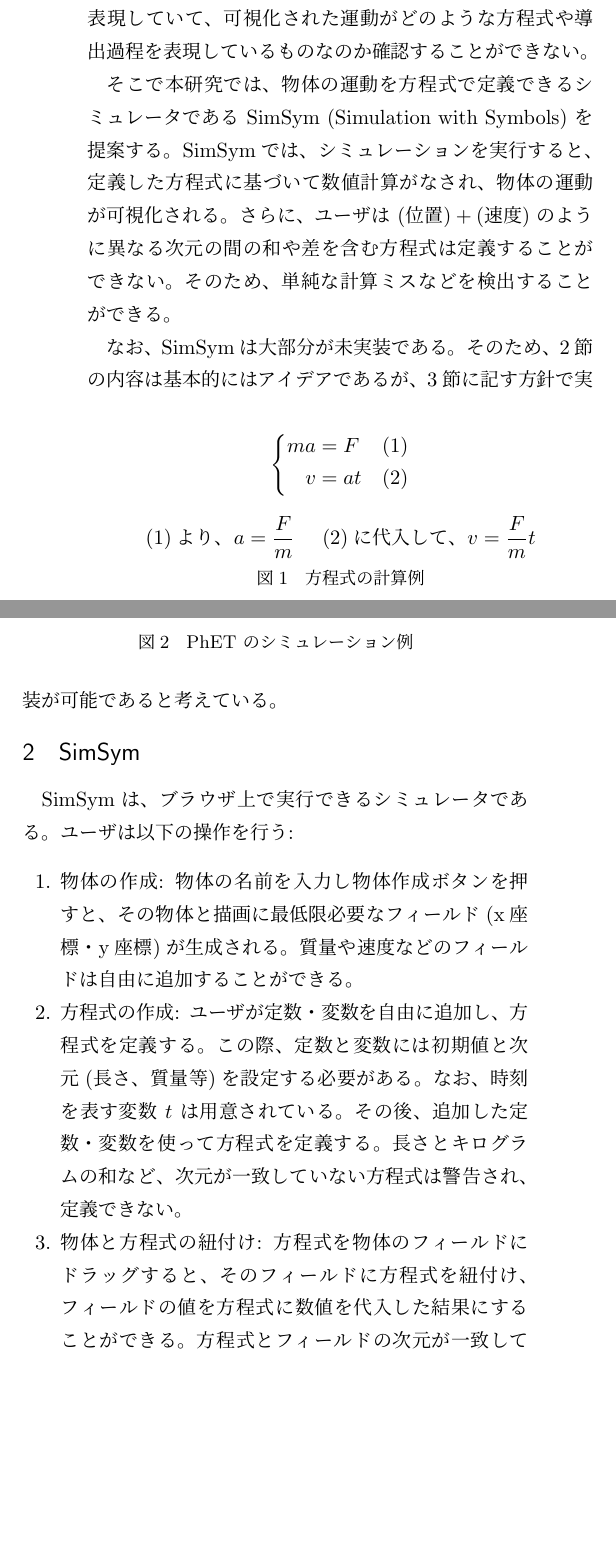
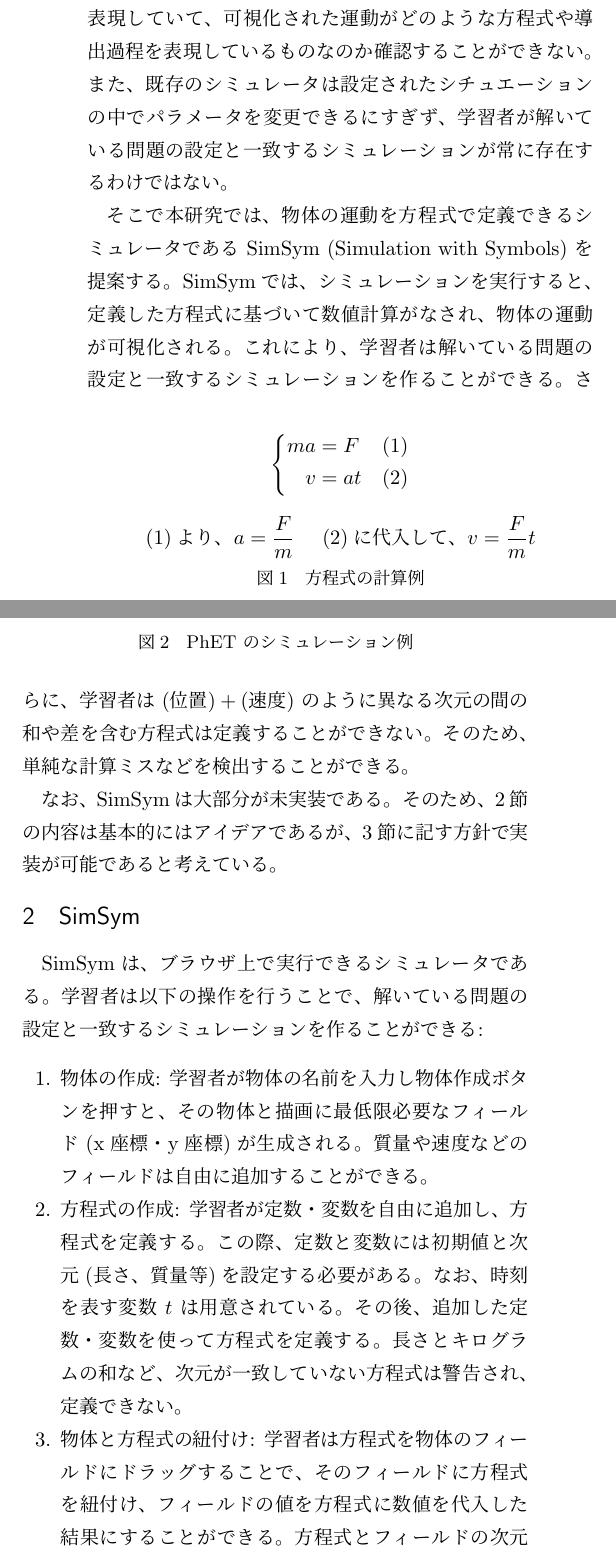
Before and after one commit to prg-titech/bthesis_kiuchi, a LaTeX document (outline.tex): two parts of the columns of page 1 of 2, joined at a grey line, cut so that both start at the same text, the shorter picture padded with empty space. Compiled offline with pLaTeX and dvipdfmx.

Commit message:
revised outline

```diff
--- a/outline.tex
+++ b/outline.tex
@@ -32,6 +32,7 @@
 そこで実験の代替として近年利用されているのが、物理実験のシミュレーションである。シミュレーションを用いることで、実験と同様の学習効果を得ることができる~\cite{ajredini_real_2014}。
 
 しかし、実際に生徒が解く問題の解答過程と既存のシミュレータでは、確認できる情報の間にギャップがある。高等学校で扱う物理の問題では図~\ref{symbol_based}のように物理量として文字を利用した方程式の計算を要求される。一方、例えばPhET~\cite{perkins_phet_2006} は、図~\ref{numeral_based}のように速度や質量、位置を数値のみで表現していて、可視化された運動がどのような方程式や導出過程を表現しているものなのか確認することができない。
+また、既存のシミュレータは設定されたシチュエーションの中でパラメータを変更できるにすぎず、学習者が解いている問題の設定と一致するシミュレーションが常に存在するわけではない。
 
 \begin{figure}[b]
 % 静止している質量 $m$ の物体に大きさ $F$ の力をかけ続ける。 $t$ 秒後の速度の大きさを求めよ。
@@ -56,19 +57,19 @@
   \end{figure}
 
 そこで本研究では、物体の運動を方程式で定義できるシミュレータである \simname~(\simnamealt) を提案する。\simname では、シミュレーションを実行すると、定義した方程式に基づいて数値計算がなされ、物体の運動が可視化される。
-% これにより、ユーザが導出した方程式がどのような運動と対応するか簡単に確認することができる。
-さらに、ユーザは $(\text{位置}) + (\text{速度})$ のように異なる次元の間の和や差を含む方程式は定義することができない。そのため、単純な計算ミスなどを検出することができる。
+これにより、学習者は解いている問題の設定と一致するシミュレーションを作ることができる。
+さらに、学習者は $(\text{位置}) + (\text{速度})$ のように異なる次元の間の和や差を含む方程式は定義することができない。そのため、単純な計算ミスなどを検出することができる。
 
 なお、\simname は大部分が未実装である。そのため、\ref{sec2}節の内容は基本的にはアイデアであるが、\ref{sec3}節に記す方針で実装が可能であると考えている。
 
 \section{\simname} \label{sec2}
 
-\simname は、ブラウザ上で実行できるシミュレータである。ユーザは以下の操作を行う:
+\simname は、ブラウザ上で実行できるシミュレータである。学習者は以下の操作を行うことで、解いている問題の設定と一致するシミュレーションを作ることができる:
 
 \begin{enumerate}
-\item 物体の作成: 物体の名前を入力し物体作成ボタンを押すと、その物体と描画に最低限必要なフィールド(x座標・y座標)が生成される。質量や速度などのフィールドは自由に追加することができる。
-\item 方程式の作成: ユーザが定数・変数を自由に追加し、方程式を定義する。この際、定数と変数には初期値と次元(長さ、質量等)を設定する必要がある。なお、時刻を表す変数 $t$ は用意されている。その後、追加した定数・変数を使って方程式を定義する。長さとキログラムの和など、次元が一致していない方程式は警告され、定義できない。
-\item 物体と方程式の紐付け: 方程式を物体のフィールドにドラッグすると、そのフィールドに方程式を紐付け、フィールドの値を方程式に数値を代入した結果にすることができる。方程式とフィールドの次元が一致していない場合、紐付けることはできない。
+\item 物体の作成: 学習者が物体の名前を入力し物体作成ボタンを押すと、その物体と描画に最低限必要なフィールド(x座標・y座標)が生成される。質量や速度などのフィールドは自由に追加することができる。
+\item 方程式の作成: 学習者が定数・変数を自由に追加し、方程式を定義する。この際、定数と変数には初期値と次元(長さ、質量等)を設定する必要がある。なお、時刻を表す変数 $t$ は用意されている。その後、追加した定数・変数を使って方程式を定義する。長さとキログラムの和など、次元が一致していない方程式は警告され、定義できない。
+\item 物体と方程式の紐付け: 学習者は方程式を物体のフィールドにドラッグすることで、そのフィールドに方程式を紐付け、フィールドの値を方程式に数値を代入した結果にすることができる。方程式とフィールドの次元が一致していない場合、紐付けることはできない。
 \item シミュレーションの実行: シミュレーションを再生すると、時刻 $t$ が変化しながら各方程式が計算され、方程式に基づいて物体が運動する。
 \end{enumerate}
 
```
Also changed, not shown: outline.pdf, work/lively-web-logo-small.png (added), work/lively-web-logo-small.svg (added), work/sympy_logo.png (added), outline.tex (4 more changed lines), 1 other file.
